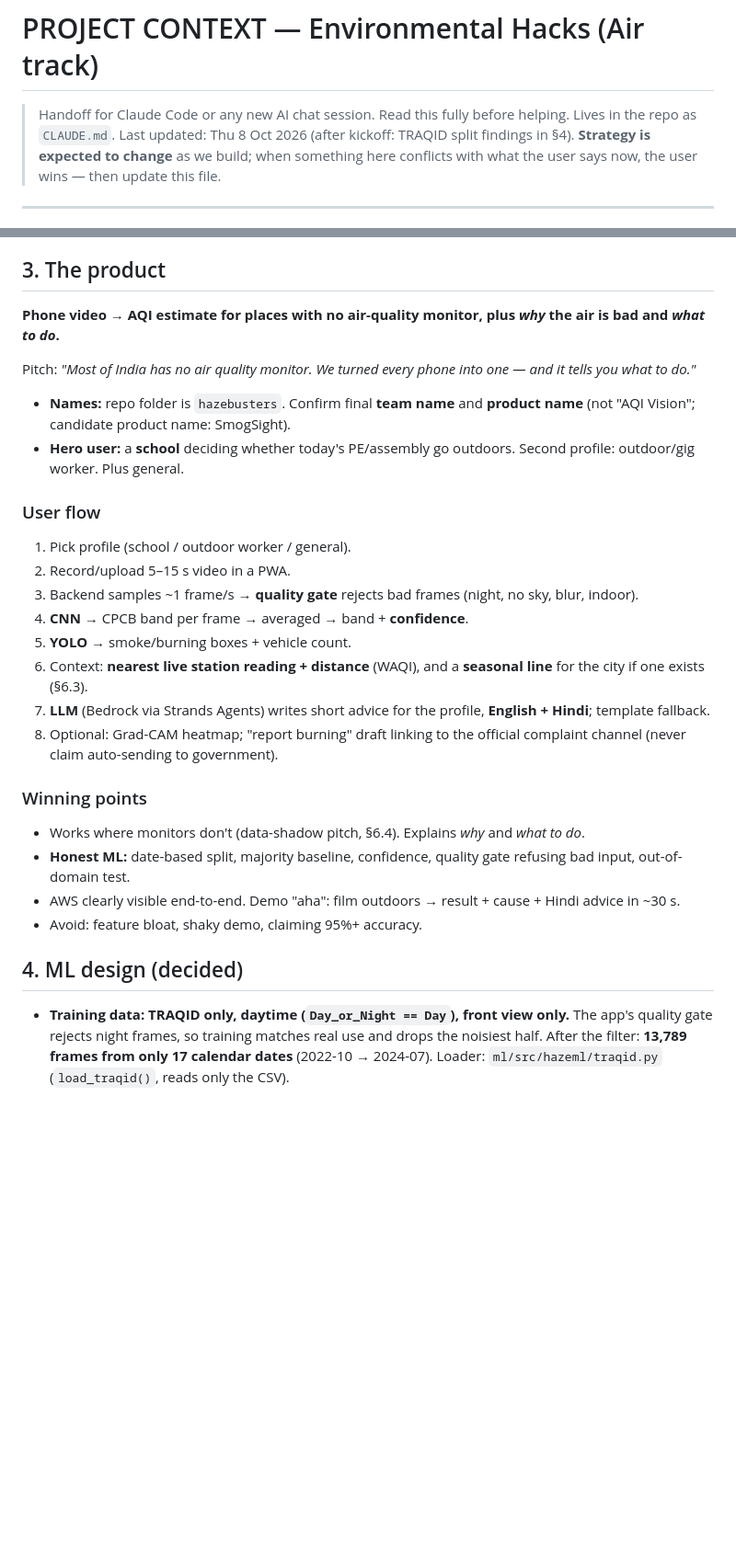
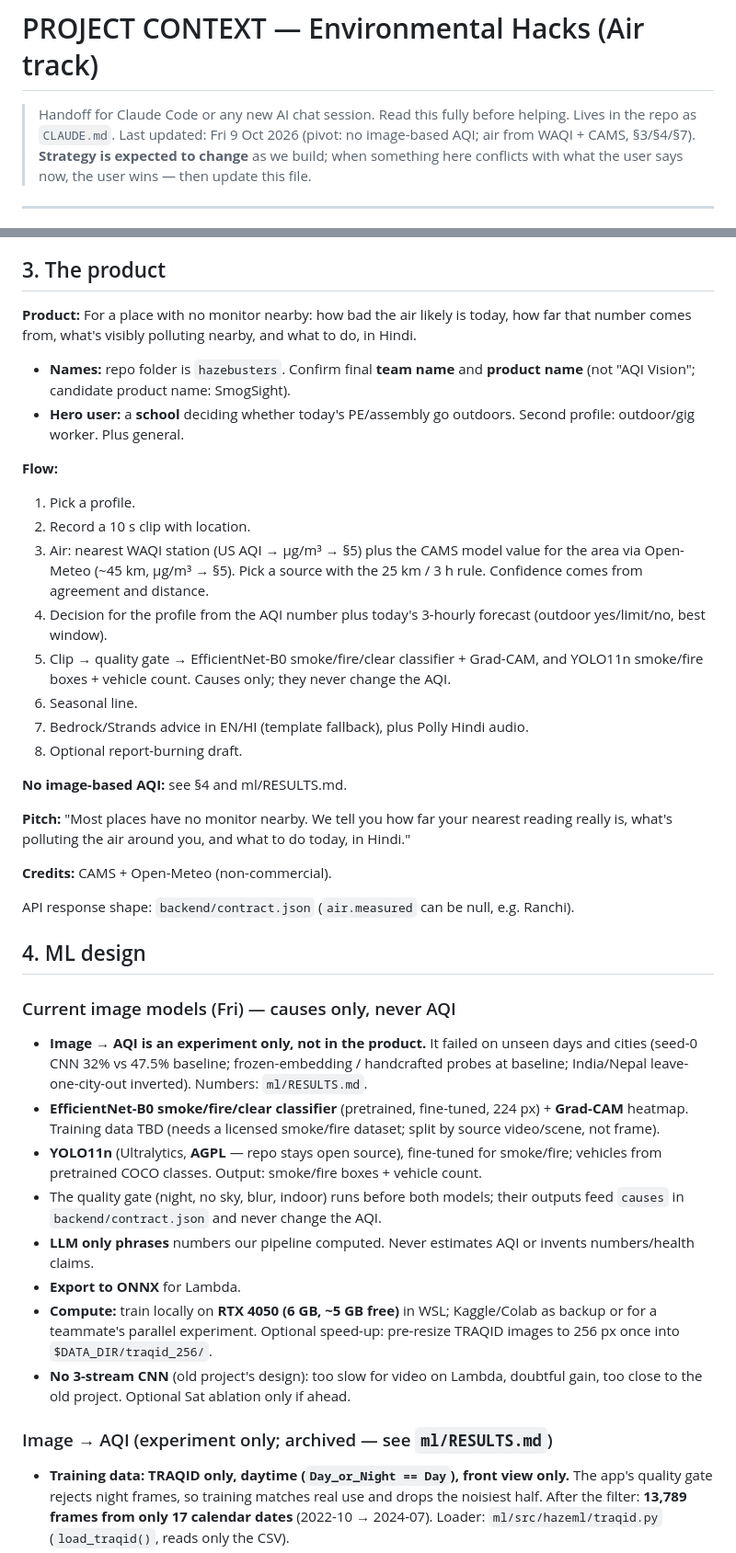
Before and after one commit to ASR222/hazebusters, a Markdown page: CLAUDE.md, 2 parts joined by grey strips. Shown at 92% size. Rendered like a GitHub page; blank space fills up the shorter version.

Commit message:
Docs: pivot to WAQI + CAMS air with image models for causes only; add ml/RESULTS.md

```diff
--- a/CLAUDE.md
+++ b/CLAUDE.md
@@ -1,7 +1,7 @@
 # PROJECT CONTEXT — Environmental Hacks (Air track)
 
 > Handoff for Claude Code or any new AI chat session. Read this fully before helping.
-> Lives in the repo as `CLAUDE.md`. Last updated: Thu 8 Oct 2026 (after kickoff: TRAQID split findings in §4).
+> Lives in the repo as `CLAUDE.md`. Last updated: Fri 9 Oct 2026 (pivot: no image-based AQI; air from WAQI + CAMS, §3/§4/§7).
 > **Strategy is expected to change** as we build; when something here conflicts with what the
 > user says now, the user wins — then update this file.
 
@@ -41,31 +41,42 @@
 
 ## 3. The product
 
-**Phone video → AQI estimate for places with no air-quality monitor, plus *why* the air is bad and *what to do*.**
-
-Pitch: *"Most of India has no air quality monitor. We turned every phone into one — and it tells you what to do."*
+**Product:** For a place with no monitor nearby: how bad the air likely is today, how far that number comes from, what's visibly polluting nearby, and what to do, in Hindi.
 
 - **Names:** repo folder is `hazebusters`. Confirm final **team name** and **product name** (not "AQI Vision"; candidate product name: SmogSight).
 - **Hero user:** a **school** deciding whether today's PE/assembly go outdoors. Second profile: outdoor/gig worker. Plus general.
 
-### User flow
-1. Pick profile (school / outdoor worker / general).
-2. Record/upload 5–15 s video in a PWA.
-3. Backend samples ~1 frame/s → **quality gate** rejects bad frames (night, no sky, blur, indoor).
-4. **CNN** → CPCB band per frame → averaged → band + **confidence**.
-5. **YOLO** → smoke/burning boxes + vehicle count.
-6. Context: **nearest live station reading + distance** (WAQI), and a **seasonal line** for the city if one exists (§6.3).
-7. **LLM** (Bedrock via Strands Agents) writes short advice for the profile, **English + Hindi**; template fallback.
-8. Optional: Grad-CAM heatmap; "report burning" draft linking to the official complaint channel (never claim auto-sending to government).
+**Flow:**
+1. Pick a profile.
+2. Record a 10 s clip with location.
+3. Air: nearest WAQI station (US AQI → µg/m³ → §5) plus the CAMS model value for the area via Open-Meteo (~45 km, µg/m³ → §5). Pick a source with the 25 km / 3 h rule. Confidence comes from agreement and distance.
+4. Decision for the profile from the AQI number plus today's 3-hourly forecast (outdoor yes/limit/no, best window).
+5. Clip → quality gate → EfficientNet-B0 smoke/fire/clear classifier + Grad-CAM, and YOLO11n smoke/fire boxes + vehicle count. Causes only; they never change the AQI.
+6. Seasonal line.
+7. Bedrock/Strands advice in EN/HI (template fallback), plus Polly Hindi audio.
+8. Optional report-burning draft.
 
-### Winning points
-- Works where monitors don't (data-shadow pitch, §6.4). Explains *why* and *what to do*.
-- **Honest ML:** date-based split, majority baseline, confidence, quality gate refusing bad input, out-of-domain test.
-- AWS clearly visible end-to-end. Demo "aha": film outdoors → result + cause + Hindi advice in ~30 s.
-- Avoid: feature bloat, shaky demo, claiming 95%+ accuracy.
+**No image-based AQI:** see §4 and ml/RESULTS.md.
 
-## 4. ML design (decided)
+**Pitch:** "Most places have no monitor nearby. We tell you how far your nearest reading really is, what's polluting the air around you, and what to do today, in Hindi."
 
+**Credits:** CAMS + Open-Meteo (non-commercial).
+
+API response shape: `backend/contract.json` (`air.measured` can be null, e.g. Ranchi).
+
+## 4. ML design
+
+### Current image models (Fri) — causes only, never AQI
+- **Image → AQI is an experiment only, not in the product.** It failed on unseen days and cities (seed-0 CNN 32% vs 47.5% baseline; frozen-embedding / handcrafted probes at baseline; India/Nepal leave-one-city-out inverted). Numbers: `ml/RESULTS.md`.
+- **EfficientNet-B0 smoke/fire/clear classifier** (pretrained, fine-tuned, 224 px) + **Grad-CAM** heatmap. Training data TBD (needs a licensed smoke/fire dataset; split by source video/scene, not frame).
+- **YOLO11n** (Ultralytics, **AGPL** — repo stays open source), fine-tuned for smoke/fire; vehicles from pretrained COCO classes. Output: smoke/fire boxes + vehicle count.
+- The quality gate (night, no sky, blur, indoor) runs before both models; their outputs feed `causes` in `backend/contract.json` and never change the AQI.
+- **LLM only phrases** numbers our pipeline computed. Never estimates AQI or invents numbers/health claims.
+- **Export to ONNX** for Lambda.
+- **Compute:** train locally on **RTX 4050 (6 GB, ~5 GB free)** in WSL; Kaggle/Colab as backup or for a teammate's parallel experiment. Optional speed-up: pre-resize TRAQID images to 256 px once into `$DATA_DIR/traqid_256/`.
+- **No 3-stream CNN** (old project's design): too slow for video on Lambda, doubtful gain, too close to the old project. Optional Sat ablation only if ahead.
+
+### Image → AQI (experiment only; archived — see `ml/RESULTS.md`)
 - **Training data: TRAQID only, daytime (`Day_or_Night == Day`), front view only.** The app's quality gate rejects night frames, so training matches real use and drops the noisiest half. After the filter: **13,789 frames from only 17 calendar dates** (2022-10 → 2024-07). Loader: `ml/src/hazeml/traqid.py` (`load_traqid()`, reads only the CSV).
 - **Time-of-day confound:** the worst air (21–23 Dec 2023) was filmed on **morning drives**; most other frames are late afternoon (15:00–18:00). Very Poor/Severe share: **43% of frames before 11:00 vs 9% from 15:00** (July mornings are mostly clean, so it's not absolute). The CNN can learn "morning light = bad air" → use strong colour/brightness/contrast augmentation, report accuracy by morning vs evening, and lean on the OOD test + own clips.
 - **Model:** pretrained **EfficientNet-B0 or MobileNetV3**, fine-tuned, 224 px, mixed precision, batch ~32 (reduce on OOM).
```
Also changed, not shown: other parts of CLAUDE.md (+17 -18 lines), ml/RESULTS.md (added, +57 -0 lines).
